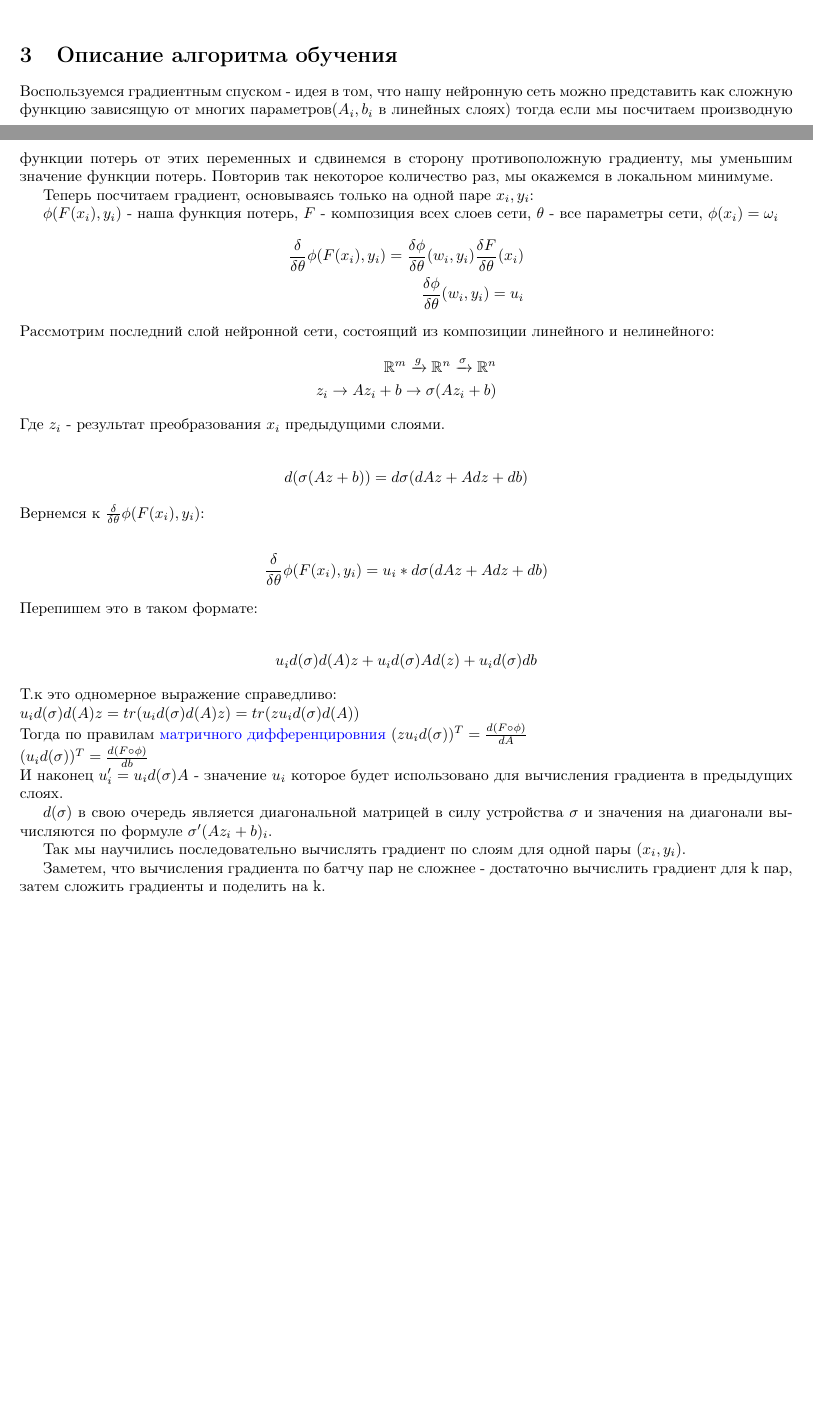
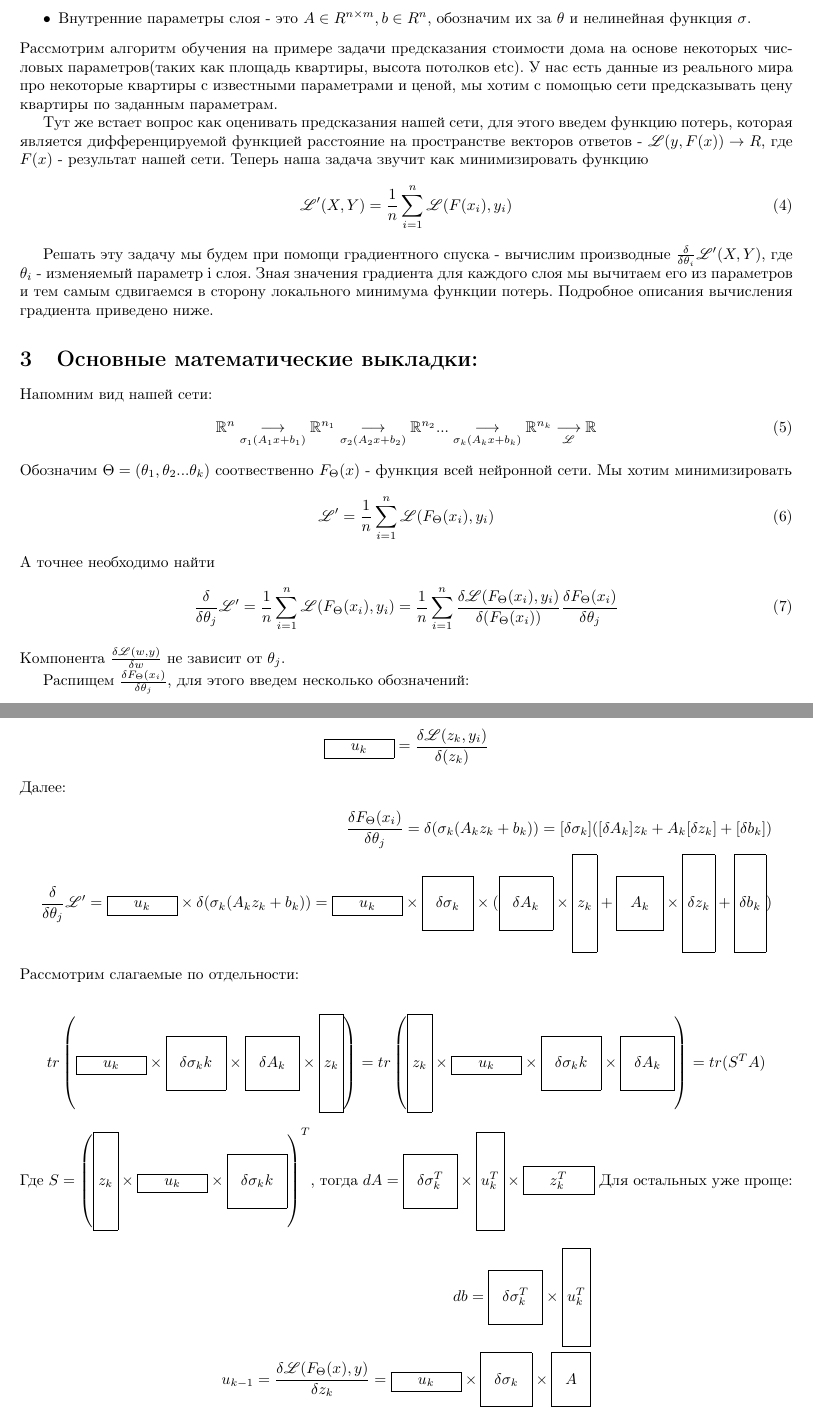
Before and after one commit to TorchRik/NeuralNetwork, a LaTeX document (report/template.tex): two parts of pages 2 and 3 of 4 before the commit and two parts of pages 4 and 5 of 6 after it, joined at a grey line, cut at the place of the change, the shorter picture padded with empty space. Compiled offline with pdfLaTeX.

Commit message:
rename square

```diff
--- a/report/template.tex
+++ b/report/template.tex
@@ -7,11 +7,20 @@
 \usepackage{packages}
 
 % Здесь я определяю разные окружения, например, теоремы, определения, замечания и так далее. У этих окружений разные стили оформления, кроме того, эти окружения могут быть нумерованными или нет. Все подробно объяснено внутри.
+\usepackage{tikz}
+\usepackage{tcolorbox}
+\usepackage{mathrsfs}
+\usepackage{amsmath}
 \usepackage{environments}
 \newcommand{\Q}{\mathbb{Q}}
 \newcommand{\N}{\mathbb{N}}
 \newcommand{\Z}{\mathbb{Z}}
 \newcommand{\R}{\mathbb{R}}
+\newcommand{\Li}{\mathscr{L}}
+\newcommand{\hh}[1]{\boxed{\rule[-0.9cm]{0cm}{2cm}#1}}
+\newcommand{\llo}[1]{\boxed{\rule{0.5cm}{0cm}#1\rule{0.5cm}{0cm}}}
+\newcommand{\mm}[1]{\boxed{\rule[-0.4cm]{0cm}{1cm}\rule{0.2cm}{0cm}#1\rule{0.2cm}{0cm}}}
+
 % Здесь я определяю разные команды, которых нет в LaTeX, но мне нужны, например, команда \tr для обозначения следа матрицы. Или я переопределяю LaTeX команды, которые работают не так, как мне хотелось бы. Типичный пример мнимая и вещественная часть комплексного числа \Im, \Re. В оригинале они выглядят не так, как мы привыкли. Кроме того, \Im еще используется и для обозначения образа линейного отображения. Подробнее описано внутри.
 \usepackage{commands}
 
@@ -83,0 +124,41 @@
+\begin{itemize}
+    \item Внутренние параметры слоя - это $A \in R^{n\times m}, b \in R^{n}$, обозначим их за $\theta$
+     и нелинейная функция $\sigma$.
+\end{itemize}
+Рассмотрим алгоритм обучения на примере задачи предсказания стоимости дома на основе некоторых числовых параметров(таких как площадь квартиры, высота потолков etc).
+У нас есть данные из реального мира про некоторые квартиры с известными параметрами и ценой, мы хотим с помощью сети предсказывать
+цену квартиры по заданным параметрам.
+
+Тут же встает вопрос как оценивать предсказания нашей сети, для этого введем функцию потерь,
+которая является дифференцируемой функцией расстояние на пространстве векторов ответов - $\Li(y, F(x)) \to R$, где $F(x)$ - результат нашей сети.
+Теперь наша задача звучит как минимизировать функцию
+\begin{align}
+    \Li'(X, Y) = \frac{1}{n}\sum_{i=1}^{n} \Li(F(x_i), y_i)
+\end{align}
+
+Решать эту задачу мы будем при помощи градиентного спуска - вычислим производные $\frac{\delta}{\delta \theta_i} \Li'(X, Y)$,
+где $\theta_i$ - изменяемый параметр i слоя. Зная значения градиента для каждого слоя мы вычитаем его из параметров и тем самым
+сдвигаемся в сторону локального минимума функции потерь. Подробное описания вычисления градиента приведено ниже.
+\section{Основные математические выкладки:}
+Напомним вид нашей сети:
+\begin{align}
+    \R^n \underset{\sigma_1(A_1 x + b_1)}{\longrightarrow} \R^{n_1}
+    \underset{\sigma_2(A_2 x + b_2)}{\longrightarrow} \R^{n_2} ...
+    \underset{\sigma_k(A_k x + b_k)}{\longrightarrow} \R^{n_k}
+    \underset{\Li}{\longrightarrow} \R
+\end{align}
+Обозначим $\Theta = (\theta_1, \theta_2 ...\theta_k)$ соотвественно
+$F_{\Theta}(x)$ - функция всей нейронной сети. Мы хотим минимизировать
+\begin{align}
+    \Li' = \frac{1}{n} \sum_{i=1}^{n} \Li(F_{\Theta}(x_i), y_i)
+\end{align}
+А точнее необходимо найти
+\begin{align}
+    \frac{\delta}{\delta \theta_j}\Li' = \frac{1}{n} \sum_{i=1}^{n} \Li(F_{\Theta}(x_i), y_i) =
+    \frac{1}{n}  \sum_{i=1}^{n} \frac{\delta \Li(F_{\Theta}(x_i), y_i)}{\delta(F_{\Theta}(x_i))} \frac{\delta F_{\Theta}(x_i)}{\delta \theta_j}
+\end{align}
+Компонента $\frac{\delta \Li(w, y)}{\delta w}$ не зависит от $\theta_j$.
+
+Распищем $\frac{\delta F_{\Theta}(x_i)}{\delta \theta_j}$, для этого введем несколько обозначений:
+\begin{itemize}
+    \item $f_j(x) = \sigma_j(A_jx + b)$ - функия j слоя
@@ -83,0 +182,24 @@
+    \llo{u_k} = \frac{\delta \Li(z_k, y_i)}{\delta(z_k)}
+\end{align*}
+Далее:
+\begin{align*}
+    \frac{\delta F_{\Theta}(x_i)}{\delta \theta_j} = \delta(\sigma_k(A_k z_{k} + b_k)) = [\delta\sigma_k]([\delta A_k]z_{k} + A_k[\delta z_{k}] + [\delta b_k])\\
+    \frac{\delta}{\delta \theta_j}\Li' = \llo{u_k} \times \delta(\sigma_k(A_k z_{k} + b_k)) =
+    \llo{u_k}\times \mm{\delta\sigma_k} \times (\mm{\delta A_k} \times \hh{z_{k}}
+    + \mm{A_k} \times \hh{\delta z_{k}} + \hh{\delta b_k})
+\end{align*}
+Рассмотрим слагаемые по отдельности:\\
+\begin{align*}
+    tr\left(\llo{u_k} \times \mm{\delta\sigma_kk}\times\mm{\delta A_k}\times\hh{z_{k}}\right) =
+    tr\left(\hh{z_{k}}\times \llo{u_k} \times \mm{\delta\sigma_kk}\times\mm{\delta A_k}\right) =
+    tr(S^T A)
+\end{align*}
+Где $S = \left(\hh{z_{k}}\times \llo{u_k} \times \mm{\delta\sigma_kk}\right)^T$, тогда
+$
+    dA = \mm{\delta\sigma_k^T} \times \hh{u_k^T} \times \llo{z_{k}^T}
+$
+Для остальных уже проще:\\
+\begin{align*}
+    d b = \mm{\delta\sigma_k^T} \times \hh{u_k^T}\\
+    u_{k-1} = \frac{\delta \Li(F_{\Theta}(x), y)}{\delta z_{k}} = \llo{u_k}\times\mm{\delta \sigma_k} \times \mm{A}
+\end{align*}
@@ -123,55 +230,0 @@ $\sigma$ в програмной части.\\
-\section{Описание алгоритма обучения}
-Воспользуемся градиентным спуском - идея в том, что нашу нейронную сеть
-можно представить как сложную функцию зависящую от многих параметров($A_i, b_i$ в линейных слоях)
-тогда если мы посчитаем производную функции потерь от этих переменных и сдвинемся в сторону противоположную
-градиенту, мы уменьшим значение функции потерь. Повторив так некоторое количество раз, мы окажемся в
-локальном минимуме.
-
-Теперь посчитаем градиент, основываясь только на одной паре
-$x_i, y_i$:
-
-$\phi(F(x_i), y_i)$ - наша функция потерь, $F$ - композиция всех слоев сети,
-$\theta$ - все параметры сети, $\phi(x_i) = \omega_i$
-\begin{align*}
-    \frac{\delta}{\delta \theta}\phi(F(x_i), y_i) =
-    \frac{\delta \phi}{\delta \theta} (w_i, y_i) \frac{\delta F}{\delta \theta} (x_i)\\
-    \frac{\delta \phi}{\delta \theta} (w_i, y_i) = u_i
-\end{align*}
-Рассмотрим последний слой нейронной сети, состоящий из композиции линейного и нелинейного:
-\begin{align*}
-    \R^m \xrightarrow[]{g} \R^n \xrightarrow[]{\sigma} \R^n\\
-    z_i \to A z_i + b \to \sigma(A z_i + b)
-\end{align*}
-Где $z_i$ - результат преобразования $x_i$ предыдущими слоями.\\
-\begin{align*}
-    d(\sigma(Az + b)) = d\sigma(dA z + Adz + db)
-\end{align*}
-Вернемся к $\frac{\delta}{\delta \theta}\phi(F(x_i), y_i)$:\\
-\begin{align*}
-    \frac{\delta}{\delta \theta}\phi(F(x_i), y_i) =
-    u_i * d\sigma(dA z + Adz + db)
-\end{align*}
-Перепишем это в таком формате:\\
-\begin{align*}
-    u_i d(\sigma) d(A) z + u_i d(\sigma)A d(z) +
-    u_i d(\sigma) db
-\end{align*}
-Т.к это одномерное выражение справедливо:\\
-$u_i d(\sigma) d(A) z = tr(u_i d(\sigma) d(A) z) =
-tr(z u_i d(\sigma) d(A))$\\
-Тогда по правилам \href{https://academy.yandex.ru/handbook/ml/article/matrichnoe-differencirovanie}{матричного дифференцировния}
-$(z u_i d(\sigma))^T = \frac{d(F\circ \phi)}{dA}$\\
-$(u_i d(\sigma))^T = \frac{d(F\circ \phi)}{db}$\\
-И наконец $u_i' =u_i d(\sigma)A$ - значение $u_i$ которое будет использовано
-для вычисления градиента в предыдущих слоях.
-
-$d(\sigma)$ в свою очередь является диагональной матрицей в силу устройства
-$\sigma$ и значения на диагонали вычисляются по формуле
-$\sigma'(A z_i + b)_i$.
-
-Так мы научились последовательно вычислять градиент
-по слоям для одной пары $(x_i, y_i)$.
-
-Заметем, что вычисления градиента по батчу пар не сложнее - достаточно вычислить градиент для
-k пар, затем сложить градиенты и поделить на k.
-\newpage
```
Also changed, not shown: CMakeLists.txt (+1 -1 lines), out/template.bbl (added), out/template.pdf (added), report/neuron.png (added), report/neuronNetwork.png (added), report/template.pdf, report/template.tex (163 more changed lines), 16 other files.
